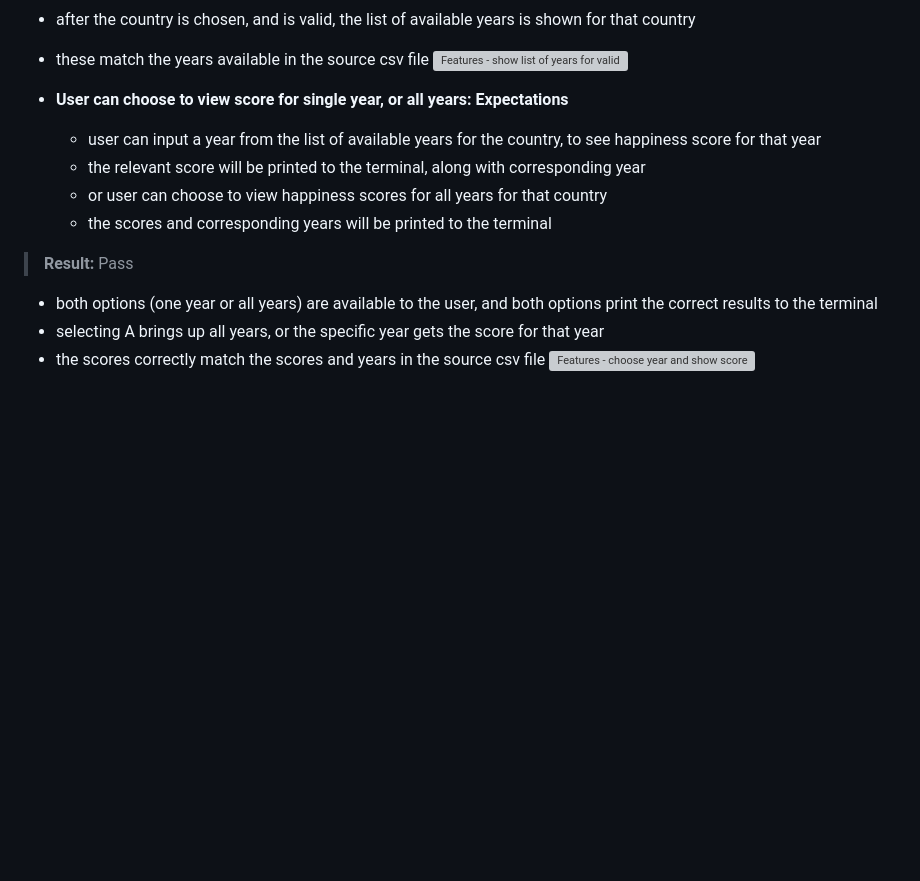
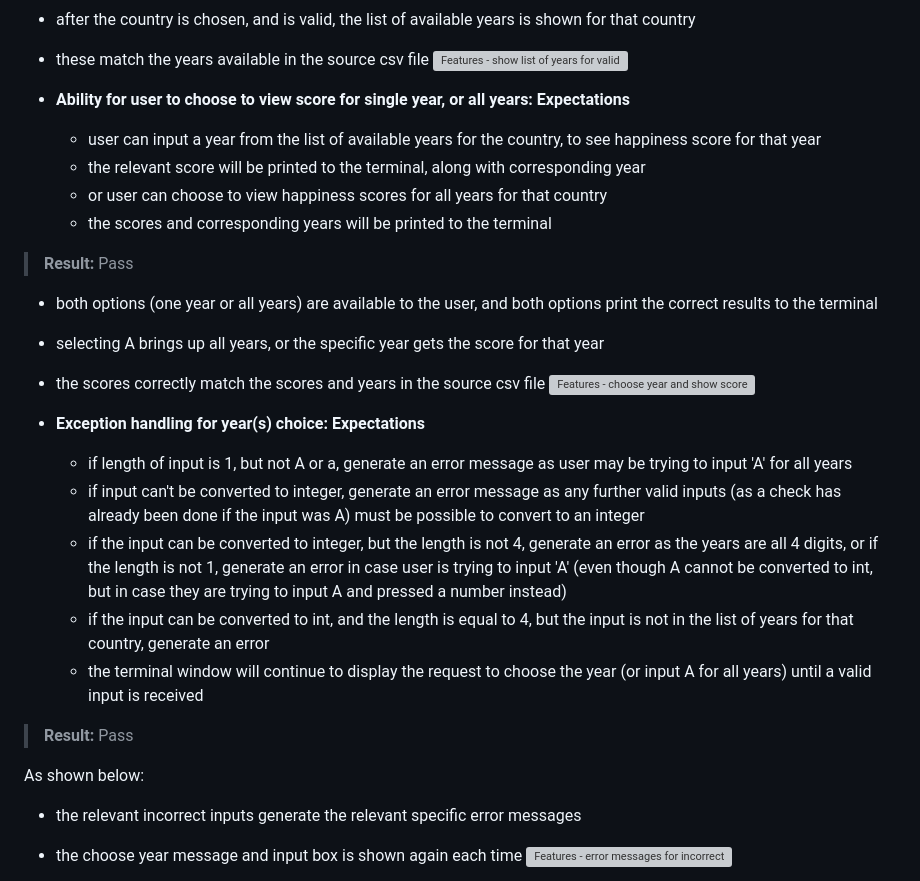
Before and after one commit to Fiona-T/world-happiness-data, a Markdown page: TESTING.md, the part around the change printed below. Drawn GitHub-style; blank space fills up the shorter version; grey boxes are pictures that could not be loaded.

Commit message:
docs: add further updates to Features Testing section in TESTING.md and relevant screenprints

```diff
--- a/TESTING.md
+++ b/TESTING.md
@@ -118,7 +118,7 @@ As shown below:
   - these match the years available in the source csv file
   ![Features - show list of years for valid country choice](docs/features-testing/show-years.png)
 
-- **User can choose to view score for single year, or all years: Expectations**
+- **Ability for user to choose to view score for single year, or all years: Expectations**
   - user can input a year from the list of available years for the country, to see happiness score for that year
   - the relevant score will be printed to the terminal, along with corresponding year
   - or user can choose to view happiness scores for all years for that country
@@ -129,3 +129,18 @@ As shown below:
   - selecting A brings up all years, or the specific year gets the score for that year
   - the scores correctly match the scores and years in the source csv file
   ![Features - choose year and show score](docs/features-testing/choose-year.png)
+
+- **Exception handling for year(s) choice: Expectations**
+  - if length of input is 1, but not A or a, generate an error message as user may be trying to input 'A' for all years
+  - if input can't be converted to integer, generate an error message as any further valid inputs (as a check has already been done if the input was A) must be possible to convert to an integer
+  - if the input can be converted to integer, but the length is not 4, generate an error as the years are all 4 digits, or if the length is not 1, generate an error in case user is trying to input 'A' (even though A cannot be converted to int, but in case they are trying to input A and pressed a number instead)
+  - if the input can be converted to int, and the length is equal to 4, but the input is not in the list of years for that country, generate an error
+  - the terminal window will continue to display the request to choose the year (or input A for all years) until a valid input is received
+
+>**Result:** Pass
+
+As shown below:
+  - the relevant incorrect inputs generate the relevant specific error messages
+  - the choose year message and input box is shown again each time
+  ![Features - error messages for incorrect inputs to year choice](docs/features-testing/year-choice-error-handling.png)
+
```
Also changed, not shown: other parts of TESTING.md (+34 -0 lines), docs/features-testing/all-years-after-single-yr.png (added), docs/features-testing/graph-option.png (added), docs/features-testing/y-n-question-error-handling.png (added), 1 other file.
